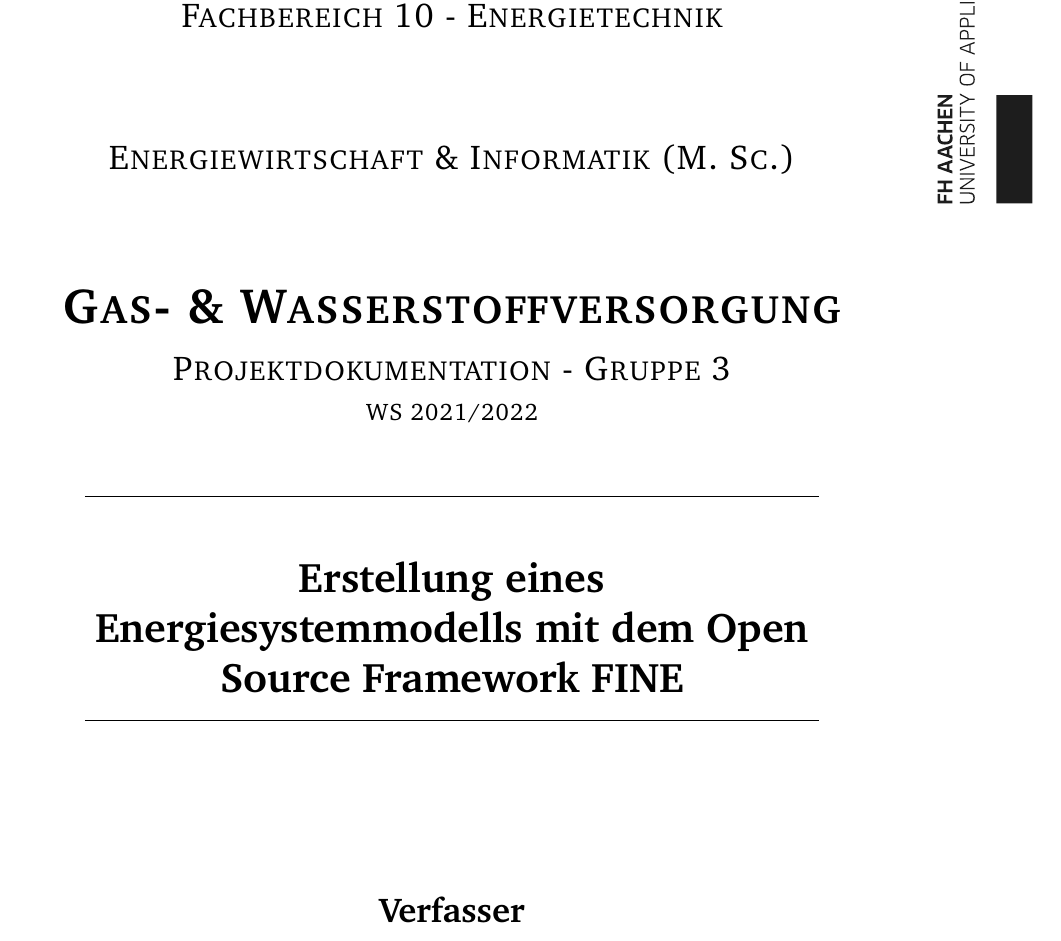
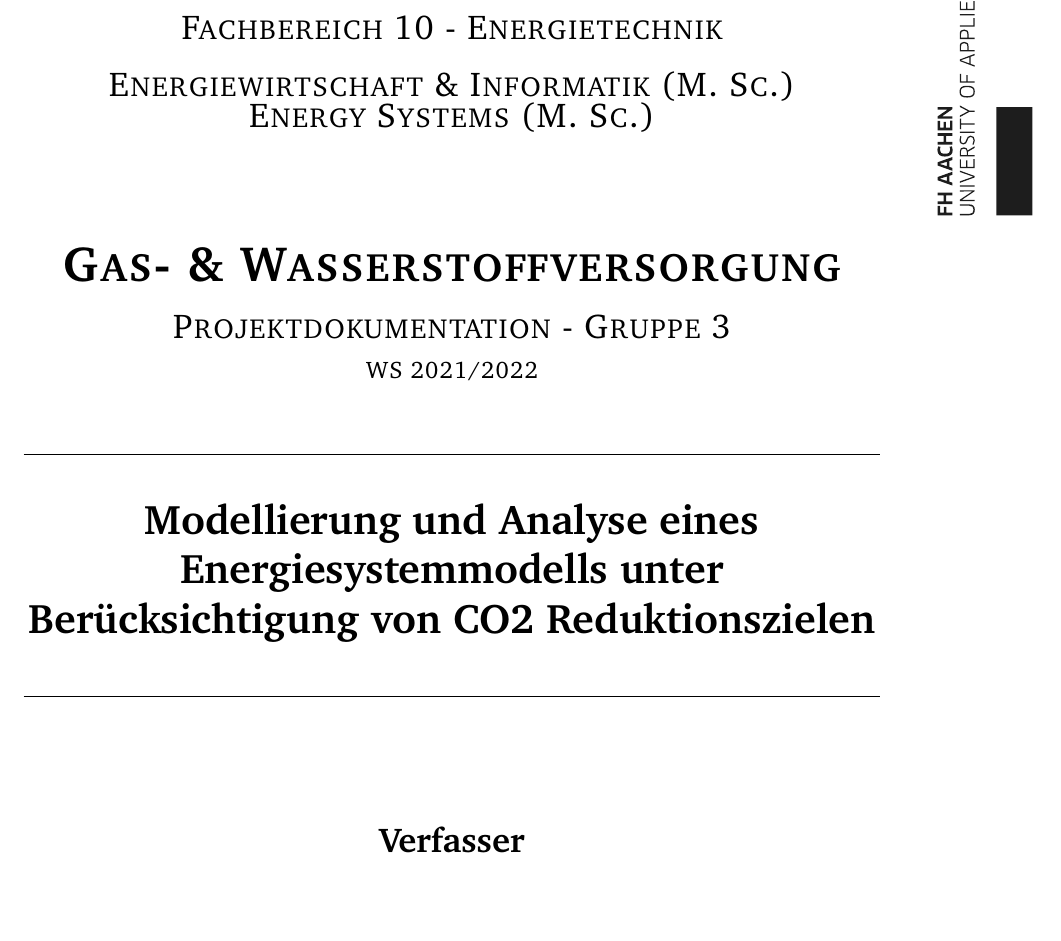
Before and after one commit to fhac-ewi/gas-wasserstoff-docs, a LaTeX document (master.tex, which reads titlepage.tex): part of page 1 of 34, cut so that both start at the same text, the shorter picture padded with empty space. Compiled offline with pdfLaTeX.

Commit message:
Finalize title page

```diff
--- a/titlepage.tex
+++ b/titlepage.tex
@@ -29,17 +30,18 @@
   \vspace{1cm}
 
   \noindent\makebox[\textwidth][c]{
-    \begin{minipage}{0.6\textwidth}
-      \rule{\textwidth}{0.5pt}\\[.3cm]
+    \begin{minipage}{0.7\textwidth}
+      \rule{\textwidth}{0.5pt}\\
       \begin{center}
-        \LARGE \textbf{Erstellung eines Energiesystemmodells mit dem Open Source Framework FINE}
+        \LARGE \textbf{Modellierung und Analyse eines Energiesystemmodells  unter Berücksichtigung von CO2 Reduktionszielen}
       \end{center}
-      \rule{\textwidth}{0.5pt}\\[.3cm]
+      \vspace*{.6cm}
+      \rule{\textwidth}{0.5pt}\\
     \end{minipage}
   }
 
 
-  \vspace{2cm}
+  \vspace{1.5cm}
 
   \begin{center}
     {\Large \textbf{Verfasser}}\\[0.5cm]
```
Also changed, not shown: titlepage.tex (5 more changed lines).
